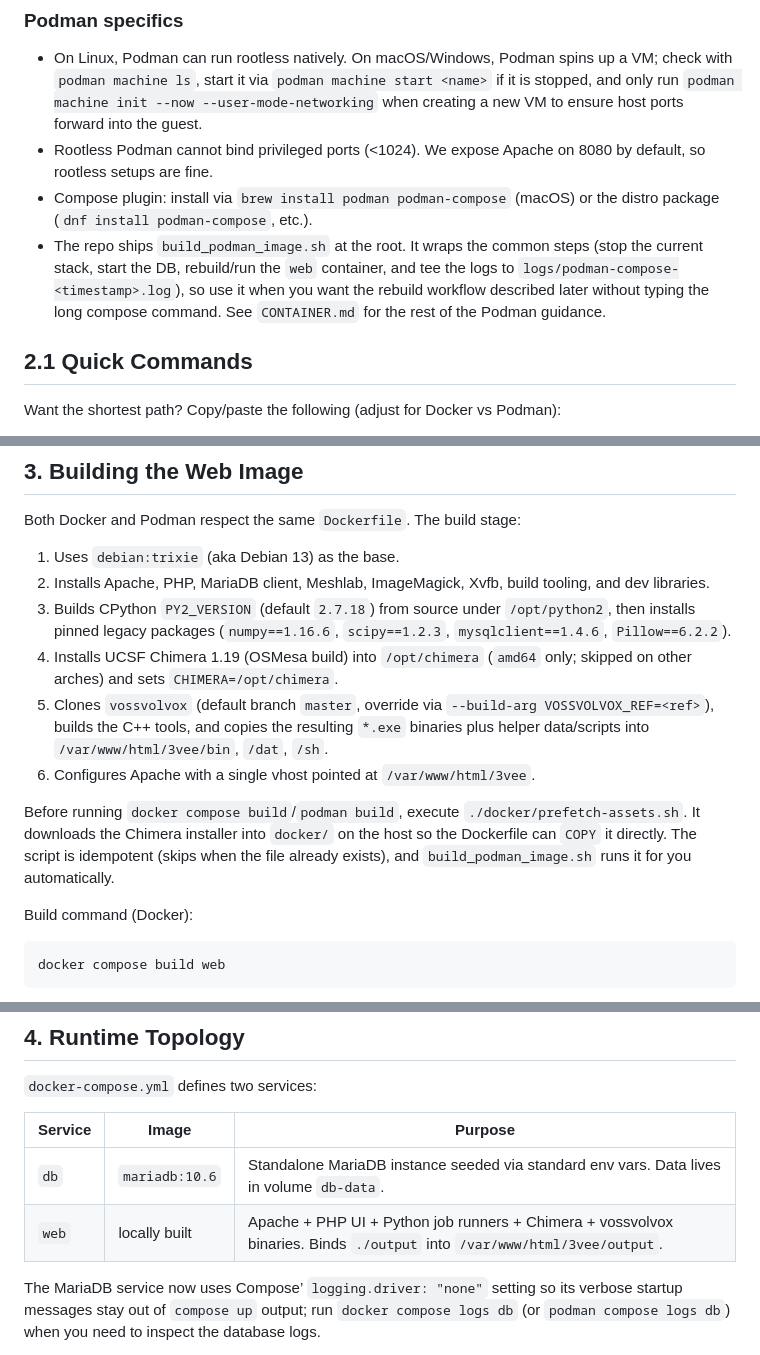
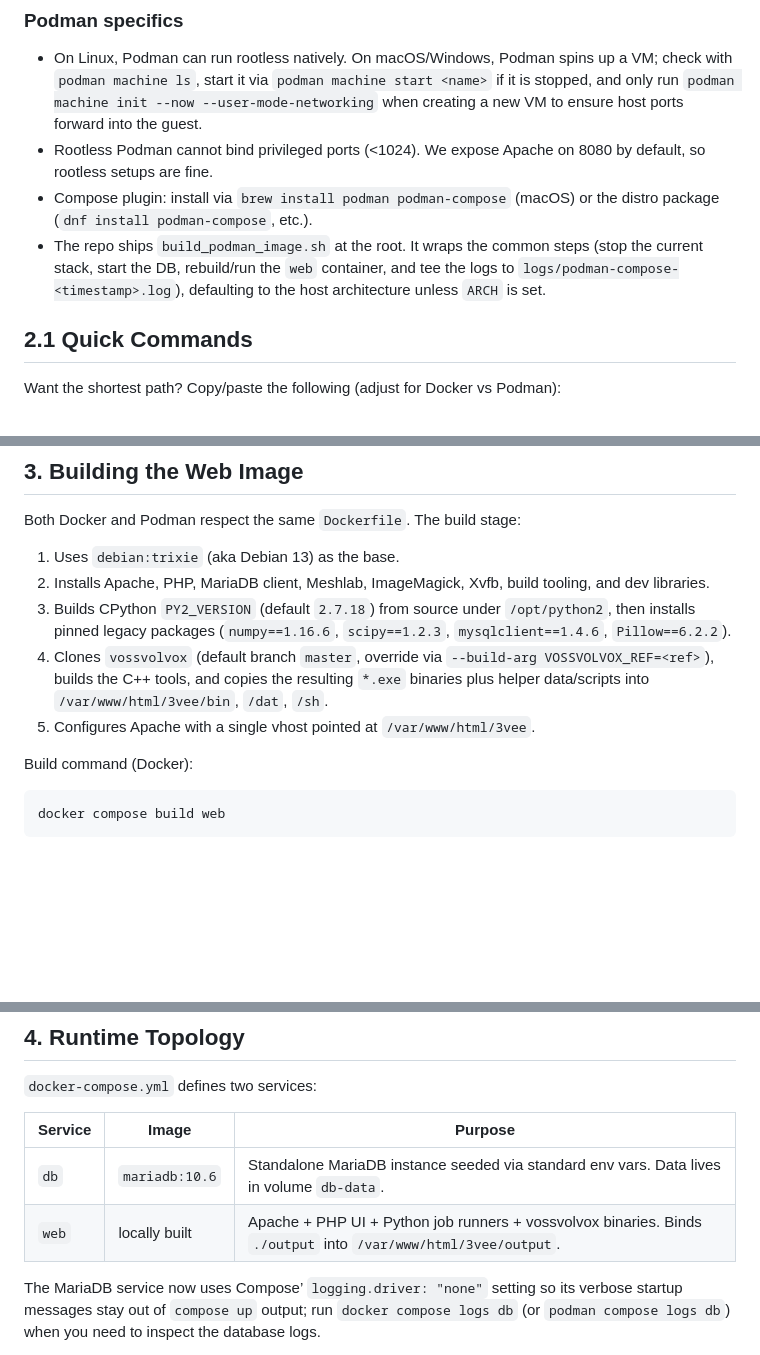
Before and after one commit to vosslab/3vee-server, a Markdown page: CONTAINER.md, 3 parts joined by grey strips. Rendered like a GitHub page; blank space fills up the shorter version.

````diff
--- a/CONTAINER.md
+++ b/CONTAINER.md
@@ -27,7 +27,7 @@ During the image build we automatically clone `https://github.com/vosslab/vossvo
 - On Linux, Podman can run rootless natively. On macOS/Windows, Podman spins up a VM; check with `podman machine ls`, start it via `podman machine start <name>` if it is stopped, and only run `podman machine init --now --user-mode-networking` when creating a new VM to ensure host ports forward into the guest.
 - Rootless Podman cannot bind privileged ports (<1024). We expose Apache on 8080 by default, so rootless setups are fine.
 - Compose plugin: install via `brew install podman podman-compose` (macOS) or the distro package (`dnf install podman-compose`, etc.).
-- The repo ships `build_podman_image.sh` at the root. It wraps the common steps (stop the current stack, start the DB, rebuild/run the `web` container, and tee the logs to `logs/podman-compose-<timestamp>.log`), so use it when you want the rebuild workflow described later without typing the long compose command. See `CONTAINER.md` for the rest of the Podman guidance.
+- The repo ships `build_podman_image.sh` at the root. It wraps the common steps (stop the current stack, start the DB, rebuild/run the `web` container, and tee the logs to `logs/podman-compose-<timestamp>.log`), defaulting to the host architecture unless `ARCH` is set.
 
 ## 2.1 Quick Commands
 Want the shortest path? Copy/paste the following (adjust for Docker vs Podman):
@@ -73,11 +73,8 @@ Both Docker and Podman respect the same `Dockerfile`. The build stage:
 1. Uses `debian:trixie` (aka Debian 13) as the base.
 2. Installs Apache, PHP, MariaDB client, Meshlab, ImageMagick, Xvfb, build tooling, and dev libraries.
 3. Builds CPython `PY2_VERSION` (default `2.7.18`) from source under `/opt/python2`, then installs pinned legacy packages (`numpy==1.16.6`, `scipy==1.2.3`, `mysqlclient==1.4.6`, `Pillow==6.2.2`).
-4. Installs UCSF Chimera 1.19 (OSMesa build) into `/opt/chimera` (`amd64` only; skipped on other arches) and sets `CHIMERA=/opt/chimera`.
-5. Clones `vossvolvox` (default branch `master`, override via `--build-arg VOSSVOLVOX_REF=<ref>`), builds the C++ tools, and copies the resulting `*.exe` binaries plus helper data/scripts into `/var/www/html/3vee/bin`, `/dat`, `/sh`.
-6. Configures Apache with a single vhost pointed at `/var/www/html/3vee`.
-
-Before running `docker compose build`/`podman build`, execute `./docker/prefetch-assets.sh`. It downloads the Chimera installer into `docker/` on the host so the Dockerfile can `COPY` it directly. The script is idempotent (skips when the file already exists), and `build_podman_image.sh` runs it for you automatically.
+4. Clones `vossvolvox` (default branch `master`, override via `--build-arg VOSSVOLVOX_REF=<ref>`), builds the C++ tools, and copies the resulting `*.exe` binaries plus helper data/scripts into `/var/www/html/3vee/bin`, `/dat`, `/sh`.
+5. Configures Apache with a single vhost pointed at `/var/www/html/3vee`.
 
 Build command (Docker):
 ```bash
@@ -98,7 +95,7 @@ Need a specific revision? Build args:
 | Service | Image | Purpose |
 | --- | --- | --- |
 | `db` | `mariadb:10.6` | Standalone MariaDB instance seeded via standard env vars. Data lives in volume `db-data`. |
-| `web` | locally built | Apache + PHP UI + Python job runners + Chimera + vossvolvox binaries. Binds `./output` into `/var/www/html/3vee/output`. |
+| `web` | locally built | Apache + PHP UI + Python job runners + vossvolvox binaries. Binds `./output` into `/var/www/html/3vee/output`. |
 
 The MariaDB service now uses Compose’ `logging.driver: "none"` setting so its verbose startup messages stay out of `compose up` output; run `docker compose logs db` (or `podman compose logs db`) when you need to inspect the database logs.
 
````
Also changed, not shown: other parts of CONTAINER.md (+1 -1 lines), MACOS_PODMAN_QEMU.md (+4 -4 lines), README.md (+2 -2 lines).
